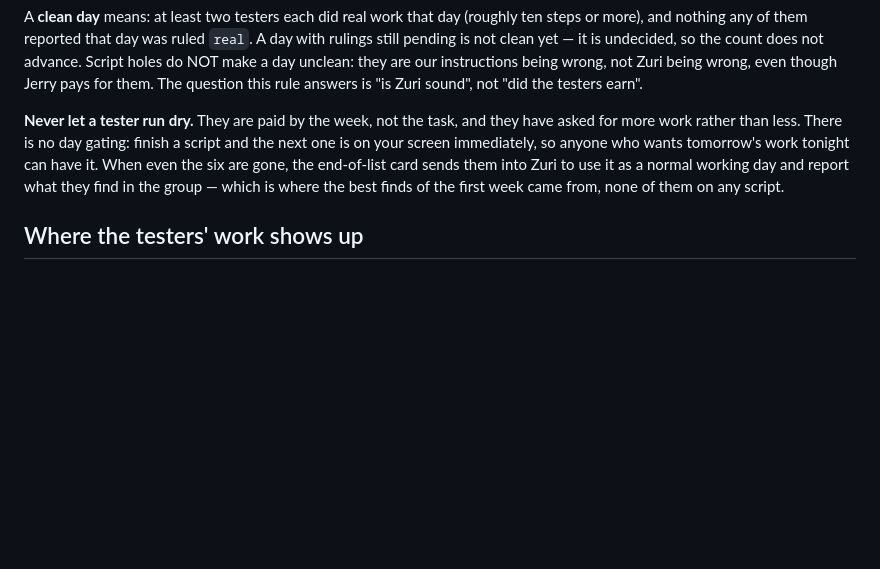
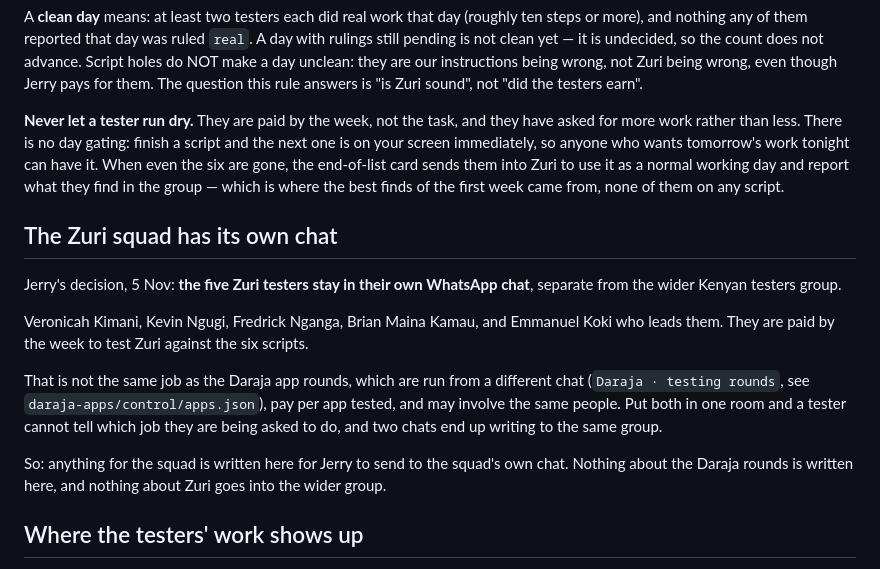
Before and after one commit to JerryWins1/zuri-system, a Markdown page: CLAUDE.md, the part around the change. Rendered like a GitHub page; blank space fills up the shorter version.

Commit message:
The Zuri squad stays in its own chat
Jerry, 5 Nov: "Keep the Zuri testers in their own chat."

He asked on 4 Nov whether this chat was duplicating the Store Manager's
work. It mostly was not — the Store Manager says plainly that Zuri is
this chat's — but the two do touch the same five people from different
sides: this chat pays them by the week to test Zuri, that one runs the
Daraja app rounds and pays per app.

Writing the decision down so neither chat has to guess, and so the next
session here does not have to ask him again.

Co-Authored-By: Claude Opus 5 <noreply@anthropic.com>
Claude-Session: https://claude.ai/code/session_01EPPiddho9jmdtB6N6bkQbf

```diff
--- a/CLAUDE.md
+++ b/CLAUDE.md
@@ -126,6 +126,24 @@ the end-of-list card sends them into Zuri to use it as a normal working day
 and report what they find in the group — which is where the best finds of
 the first week came from, none of them on any script.
 
+## The Zuri squad has its own chat
+
+Jerry's decision, 5 Nov: **the five Zuri testers stay in their own WhatsApp chat**,
+separate from the wider Kenyan testers group.
+
+Veronicah Kimani, Kevin Ngugi, Fredrick Nganga, Brian Maina Kamau, and Emmanuel Koki
+who leads them. They are paid by the week to test Zuri against the six scripts.
+
+That is not the same job as the Daraja app rounds, which are run from a different
+chat (`Daraja · testing rounds`, see `daraja-apps/control/apps.json`), pay per app
+tested, and may involve the same people. Put both in one room and a tester cannot
+tell which job they are being asked to do, and two chats end up writing to the same
+group.
+
+So: anything for the squad is written here for Jerry to send to the squad's own
+chat. Nothing about the Daraja rounds is written here, and nothing about Zuri goes
+into the wider group.
+
 ## Where the testers' work shows up
 
 - `tester_log` and `script_answers` in the training Supabase project —
```
